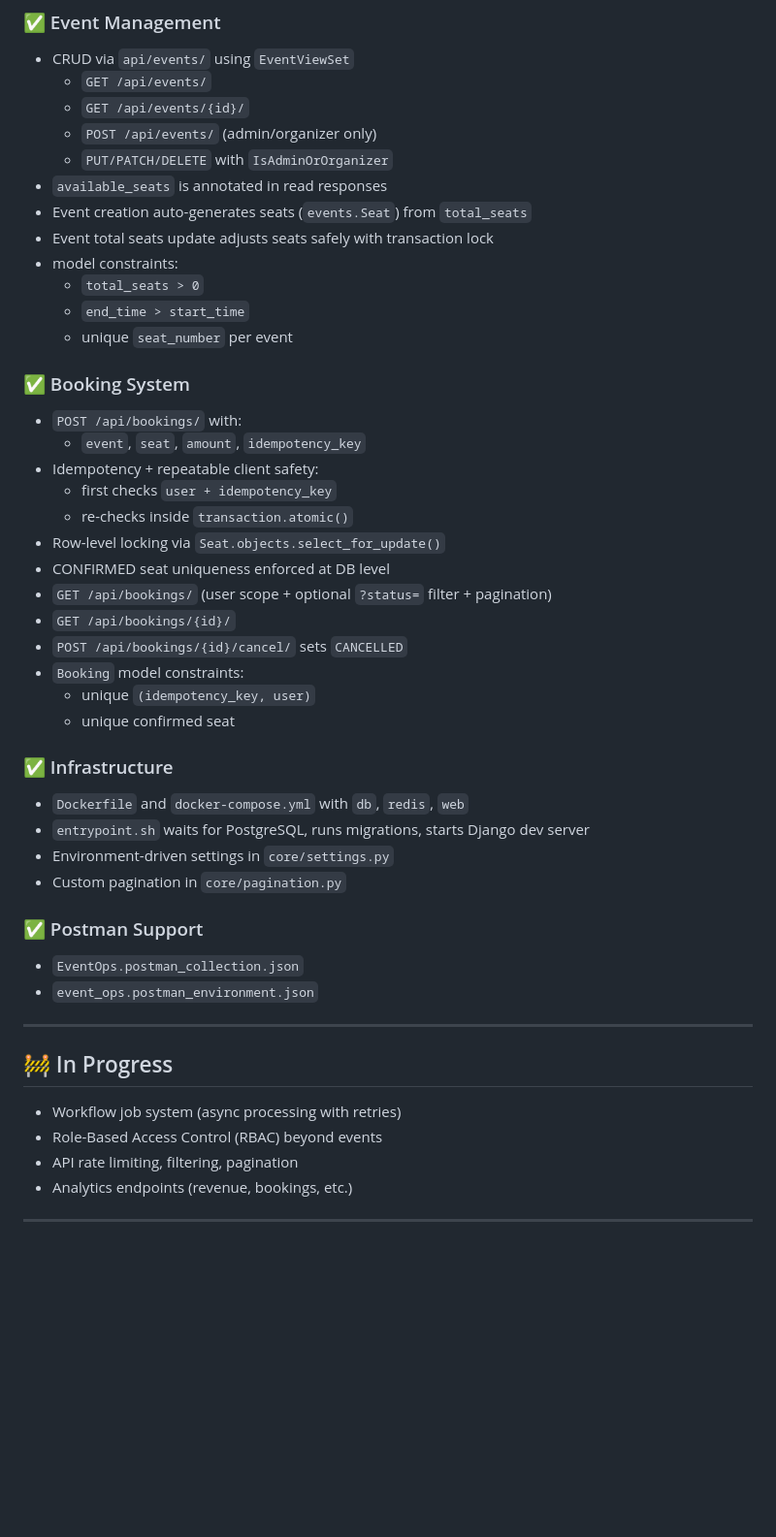
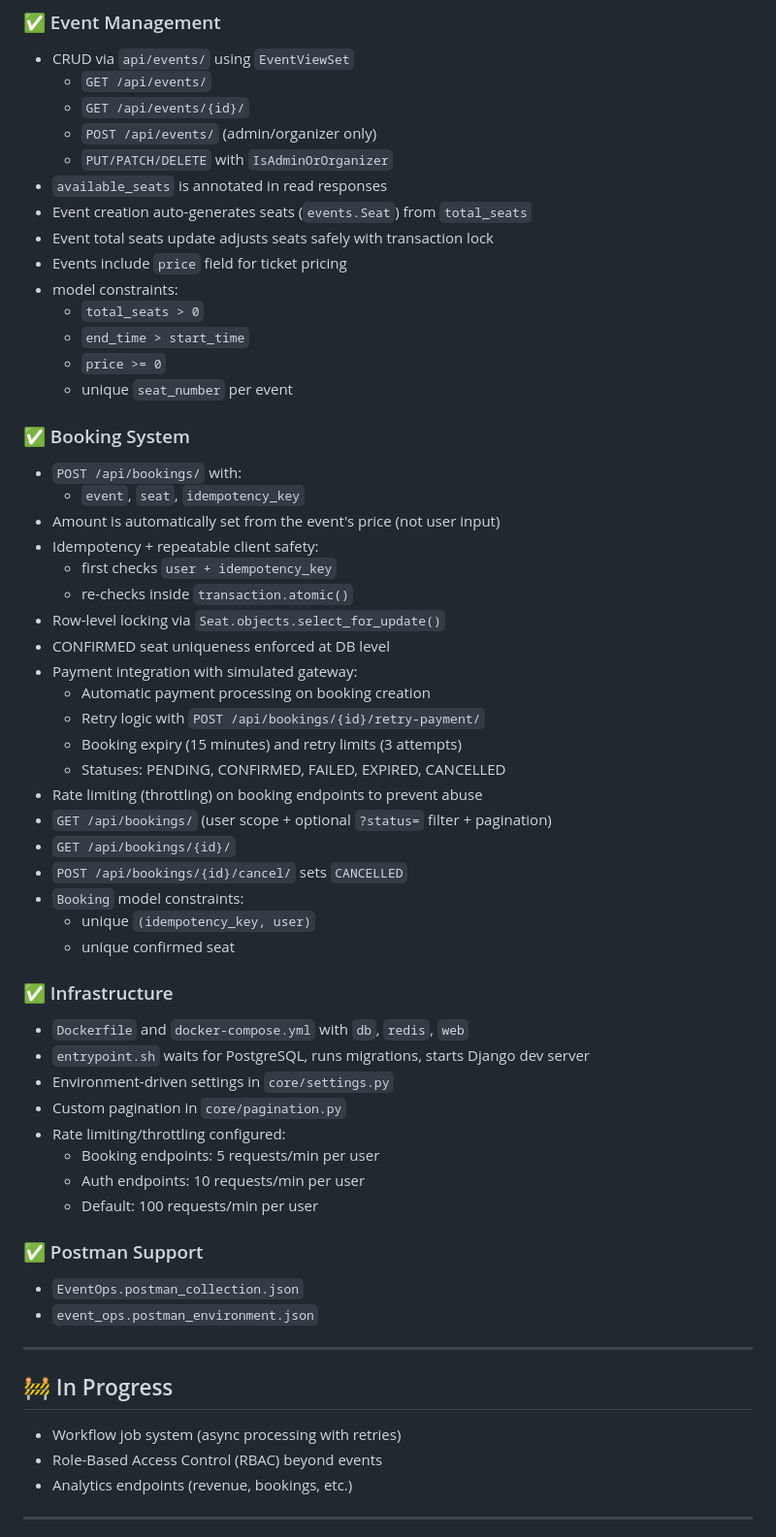
Before and after one commit to Aritro1998/eventops-backend, a Markdown page: README.md, the part around the change. Shown at 97% size. Rendered like a GitHub page; blank space fills up the shorter version.

Commit message:
Update README #2

```diff
--- a/README.md
+++ b/README.md
@@ -39,20 +39,29 @@ This project focuses on solving real-world backend challenges like:
 * `available_seats` is annotated in read responses
 * Event creation auto-generates seats (`events.Seat`) from `total_seats`
 * Event total seats update adjusts seats safely with transaction lock
+* Events include `price` field for ticket pricing
 * model constraints:
   * `total_seats > 0`
   * `end_time > start_time`
+  * `price >= 0`
   * unique `seat_number` per event
 
 ### ✅ Booking System
 
 * `POST /api/bookings/` with:
-  * `event`, `seat`, `amount`, `idempotency_key`
+  * `event`, `seat`, `idempotency_key`
+* Amount is automatically set from the event's price (not user input)
 * Idempotency + repeatable client safety:
   * first checks `user + idempotency_key`
   * re-checks inside `transaction.atomic()`
 * Row-level locking via `Seat.objects.select_for_update()`
 * CONFIRMED seat uniqueness enforced at DB level
+* Payment integration with simulated gateway:
+  * Automatic payment processing on booking creation
+  * Retry logic with `POST /api/bookings/{id}/retry-payment/`
+  * Booking expiry (15 minutes) and retry limits (3 attempts)
+  * Statuses: PENDING, CONFIRMED, FAILED, EXPIRED, CANCELLED
+* Rate limiting (throttling) on booking endpoints to prevent abuse
 * `GET /api/bookings/` (user scope + optional `?status=` filter + pagination)
 * `GET /api/bookings/{id}/`
 * `POST /api/bookings/{id}/cancel/` sets `CANCELLED`
@@ -66,6 +75,10 @@ This project focuses on solving real-world backend challenges like:
 * `entrypoint.sh` waits for PostgreSQL, runs migrations, starts Django dev server
 * Environment-driven settings in `core/settings.py`
 * Custom pagination in `core/pagination.py`
+* Rate limiting/throttling configured:
+  * Booking endpoints: 5 requests/min per user
+  * Auth endpoints: 10 requests/min per user
+  * Default: 100 requests/min per user
 
 ### ✅ Postman Support
 
@@ -78,7 +91,6 @@ This project focuses on solving real-world backend challenges like:
 
 * Workflow job system (async processing with retries)
 * Role-Based Access Control (RBAC) beyond events
-* API rate limiting, filtering, pagination
 * Analytics endpoints (revenue, bookings, etc.)
 
 ---
```
